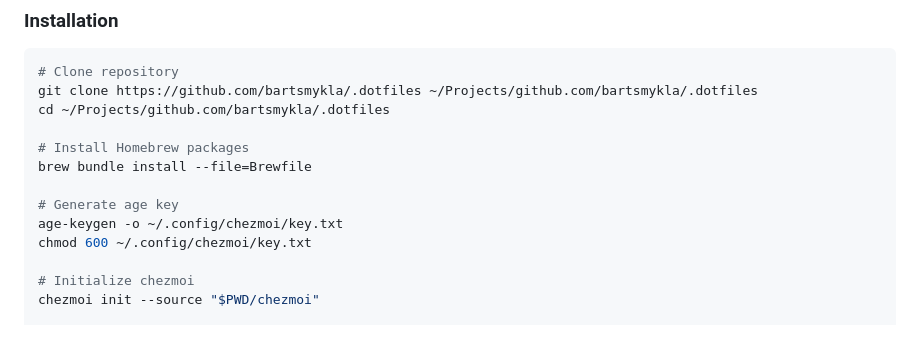
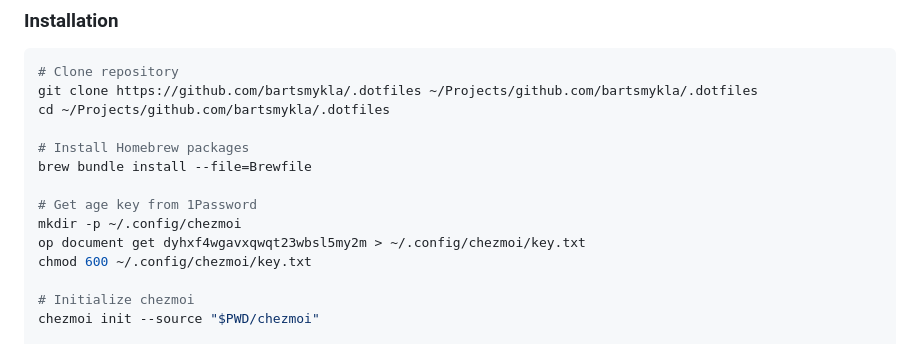
Before and after one commit to bartsmykla/.dotfiles, a Markdown page: README.md, the part around the change. GitHub-like rendering.

Commit message:
docs(readme): use 1Password for age key retrieval
Replace `age-keygen` with `op read` to retrieve age key from 1Password
vault instead of generating a new one. This matches the actual setup
workflow where the age key is stored in 1Password.

Signed-off-by: Bart Smykla <bartek@smykla.com>

```diff
--- a/README.md
+++ b/README.md
@@ -29,8 +29,9 @@ cd ~/Projects/github.com/bartsmykla/.dotfiles
 # Install Homebrew packages
 brew bundle install --file=Brewfile
 
-# Generate age key
-age-keygen -o ~/.config/chezmoi/key.txt
+# Get age key from 1Password
+mkdir -p ~/.config/chezmoi
+op document get dyhxf4wgavxqwqt23wbsl5my2m > ~/.config/chezmoi/key.txt
 chmod 600 ~/.config/chezmoi/key.txt
 
 # Initialize chezmoi
```
